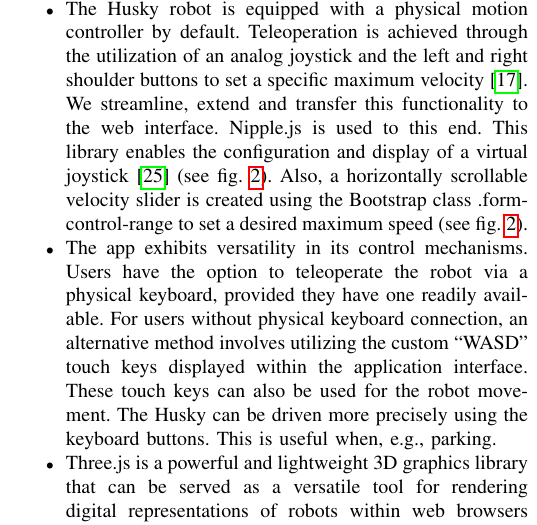
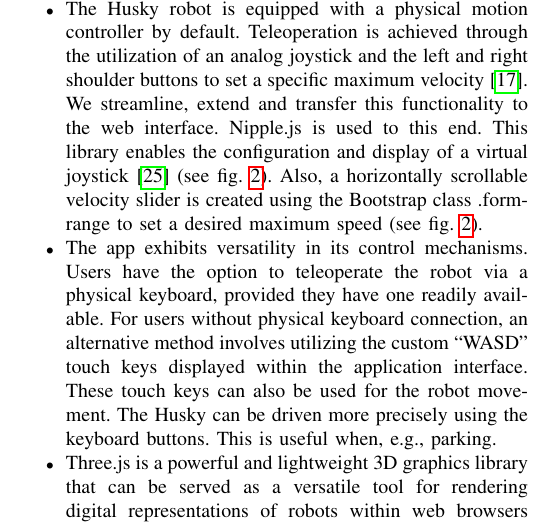
Before and after one commit to TKL01/Conference-MMAR24-Draft-TKL, a LaTeX paper (conference_101719.tex): part of one column of page 4 of 6, cut so that both start at the same text. Compiled offline with pdfLaTeX; a missing font is replaced by an installed copy or a similar font; a LaTeX package or settings file that is missing is left out.

Commit message:
adjusted Bootstrap class in text to fit with v5.3.3

```diff
--- a/conference_101719.tex
+++ b/conference_101719.tex
@@ -169,7 +169,7 @@ Furthermore, the implementation of a battery display is achieved through the uti
 This class enables precise control over visual representations of battery levels or  progress indicators (see r.h.s of \cref{fig:loop}).
 \item Plotly.js, an open-source graphing library serves as a tool for constructing interactive and touch-enabled visualizations. It facilitates the creation of dynamic plots that allow users to zoom in and out as well as capture screenshots of relevant data, \cite{plotly} (see r.h.s of \cref{fig:loop}).
 \item The Husky robot is equipped with a physical motion controller by default. Teleoperation is achieved through the utilization of an analog joystick and the left and right shoulder buttons to set a specific maximum velocity \cite{huskydriving}.
-We streamline, extend and transfer this functionality to the web interface. Nipple.js is used to this end. This library enables the configuration and display of a virtual joystick \cite{nipplejs} (see \cref{fig:loop}). Also, a horizontally scrollable velocity slider is created using the Bootstrap class .form-control-range to set a desired maximum speed (see \cref{fig:loop}).
+We streamline, extend and transfer this functionality to the web interface. Nipple.js is used to this end. This library enables the configuration and display of a virtual joystick \cite{nipplejs} (see \cref{fig:loop}). Also, a horizontally scrollable velocity slider is created using the Bootstrap class .form-range to set a desired maximum speed (see \cref{fig:loop}).
 \item The app exhibits versatility in its control mechanisms. Users have the option to teleoperate the robot via a physical keyboard, provided they have one readily available. For users without  physical keyboard connection, an alternative method involves utilizing the custom “WASD” touch keys displayed within the application interface.
 These touch keys can also be used for the robot movement. The Husky can be driven more precisely using the keyboard buttons. This is useful when, e.g., parking.
 \item Three.js is a powerful and lightweight 3D graphics library that can be served as a versatile tool for rendering digital representations of robots within web browsers \cite{threejs}. In future work a combination with Ros3djs can be considered to further implement and reflect in terms of animations the live movements of the real robot on the browser \cite{ros3djs}. For example, a blinking or lighting up of the visualized husky in the browser when the battery SoC is low.
```
Also changed, not shown: 3 other files.
